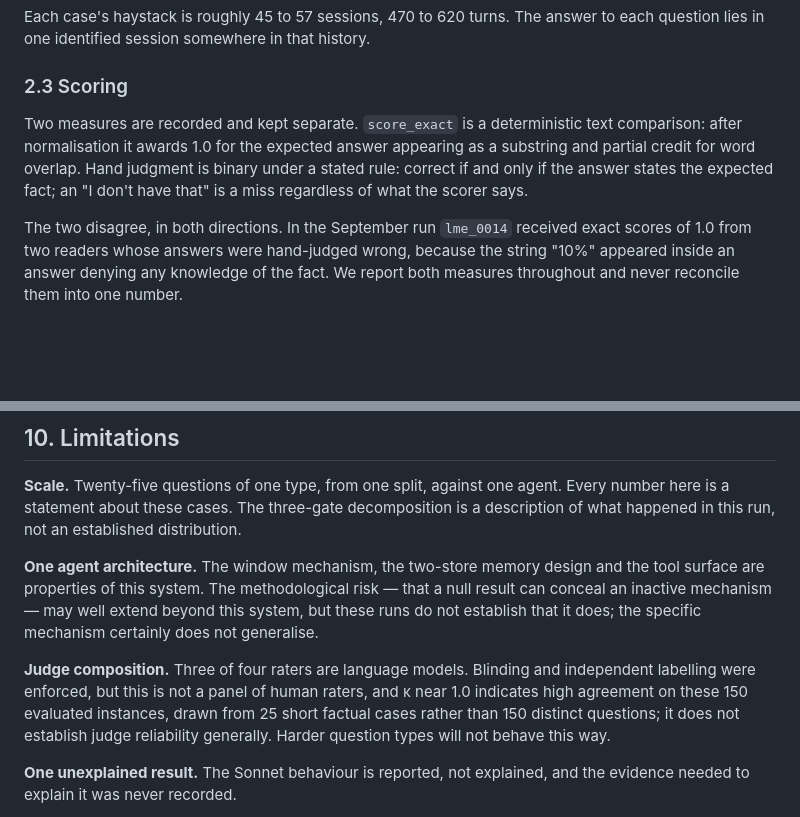
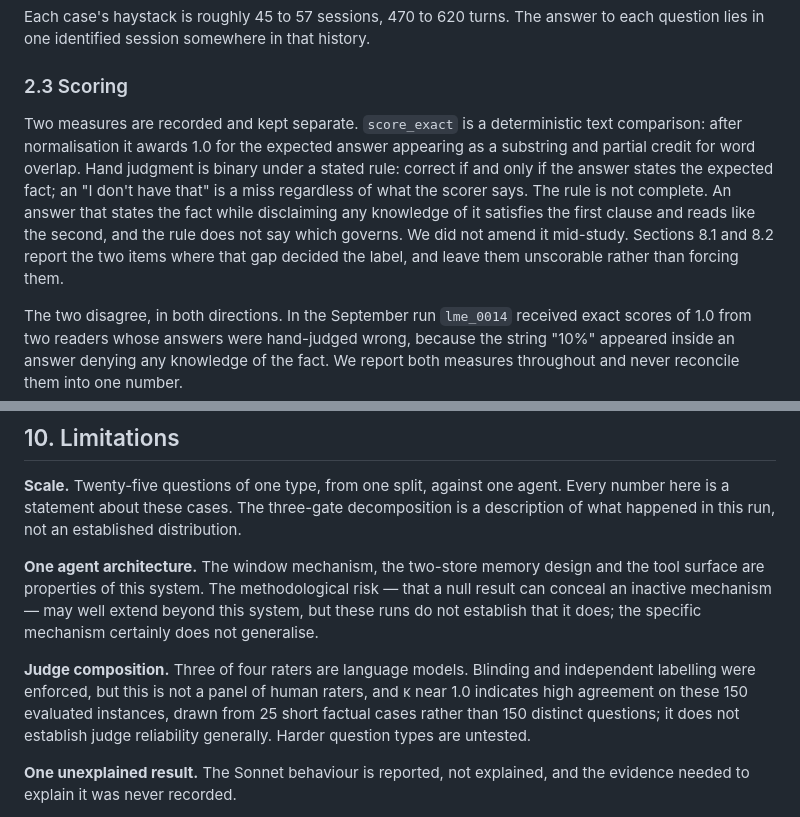
Before and after one commit to randomchaos7800-hub/inference-research, a Markdown page: papers/what-the-score-measured.md, 2 parts joined by grey strips. Rendered like a GitHub page; blank space fills up the shorter version.

```diff
--- a/papers/what-the-score-measured.md
+++ b/papers/what-the-score-measured.md
@@ -58,7 +58,7 @@ Each case's haystack is roughly 45 to 57 sessions, 470 to 620 turns. The answer
 
 ### 2.3 Scoring
 
-Two measures are recorded and kept separate. `score_exact` is a deterministic text comparison: after normalisation it awards 1.0 for the expected answer appearing as a substring and partial credit for word overlap. Hand judgment is binary under a stated rule: correct if and only if the answer states the expected fact; an "I don't have that" is a miss regardless of what the scorer says.
+Two measures are recorded and kept separate. `score_exact` is a deterministic text comparison: after normalisation it awards 1.0 for the expected answer appearing as a substring and partial credit for word overlap. Hand judgment is binary under a stated rule: correct if and only if the answer states the expected fact; an "I don't have that" is a miss regardless of what the scorer says. The rule is not complete. An answer that states the fact while disclaiming any knowledge of it satisfies the first clause and reads like the second, and the rule does not say which governs. We did not amend it mid-study. Sections 8.1 and 8.2 report the two items where that gap decided the label, and leave them unscorable rather than forcing them.
 
 The two disagree, in both directions. In the September run `lme_0014` received exact scores of 1.0 from two readers whose answers were hand-judged wrong, because the string "10%" appeared inside an answer denying any knowledge of the fact. We report both measures throughout and never reconcile them into one number.
 
@@ -283,7 +283,7 @@ One further trap: the agent assembles two always-on prompt directives by iterati
 
 **One agent architecture.** The window mechanism, the two-store memory design and the tool surface are properties of this system. The methodological risk — that a null result can conceal an inactive mechanism — may well extend beyond this system, but these runs do not establish that it does; the specific mechanism certainly does not generalise.
 
-**Judge composition.** Three of four raters are language models. Blinding and independent labelling were enforced, but this is not a panel of human raters, and κ near 1.0 indicates high agreement on these 150 evaluated instances, drawn from 25 short factual cases rather than 150 distinct questions; it does not establish judge reliability generally. Harder question types will not behave this way.
+**Judge composition.** Three of four raters are language models. Blinding and independent labelling were enforced, but this is not a panel of human raters, and κ near 1.0 indicates high agreement on these 150 evaluated instances, drawn from 25 short factual cases rather than 150 distinct questions; it does not establish judge reliability generally. Harder question types are untested.
 
 **One unexplained result.** The Sonnet behaviour is reported, not explained, and the evidence needed to explain it was never recorded.
 
```
Also changed, not shown: other parts of papers/what-the-score-measured.md (+5 -5 lines).
